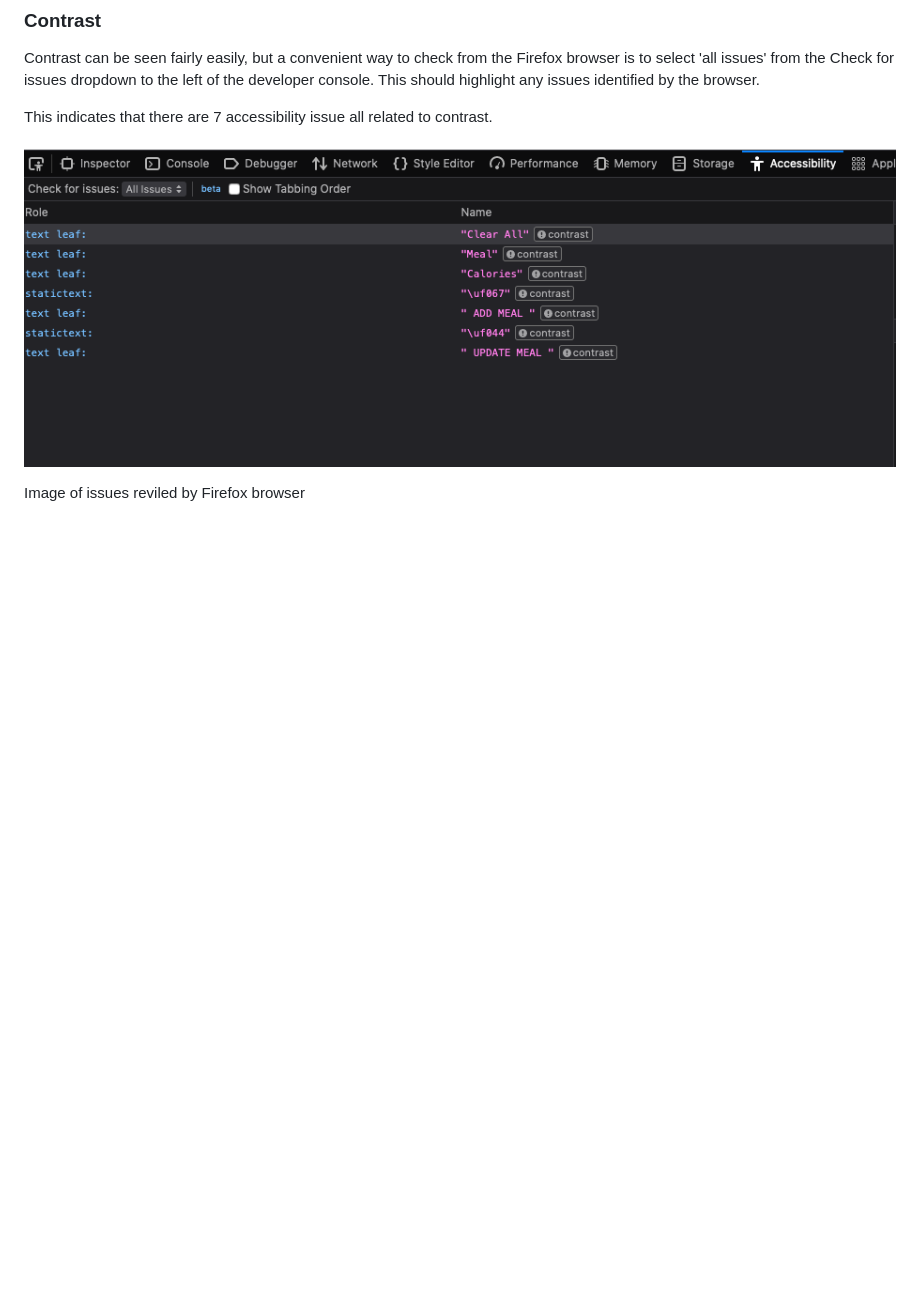
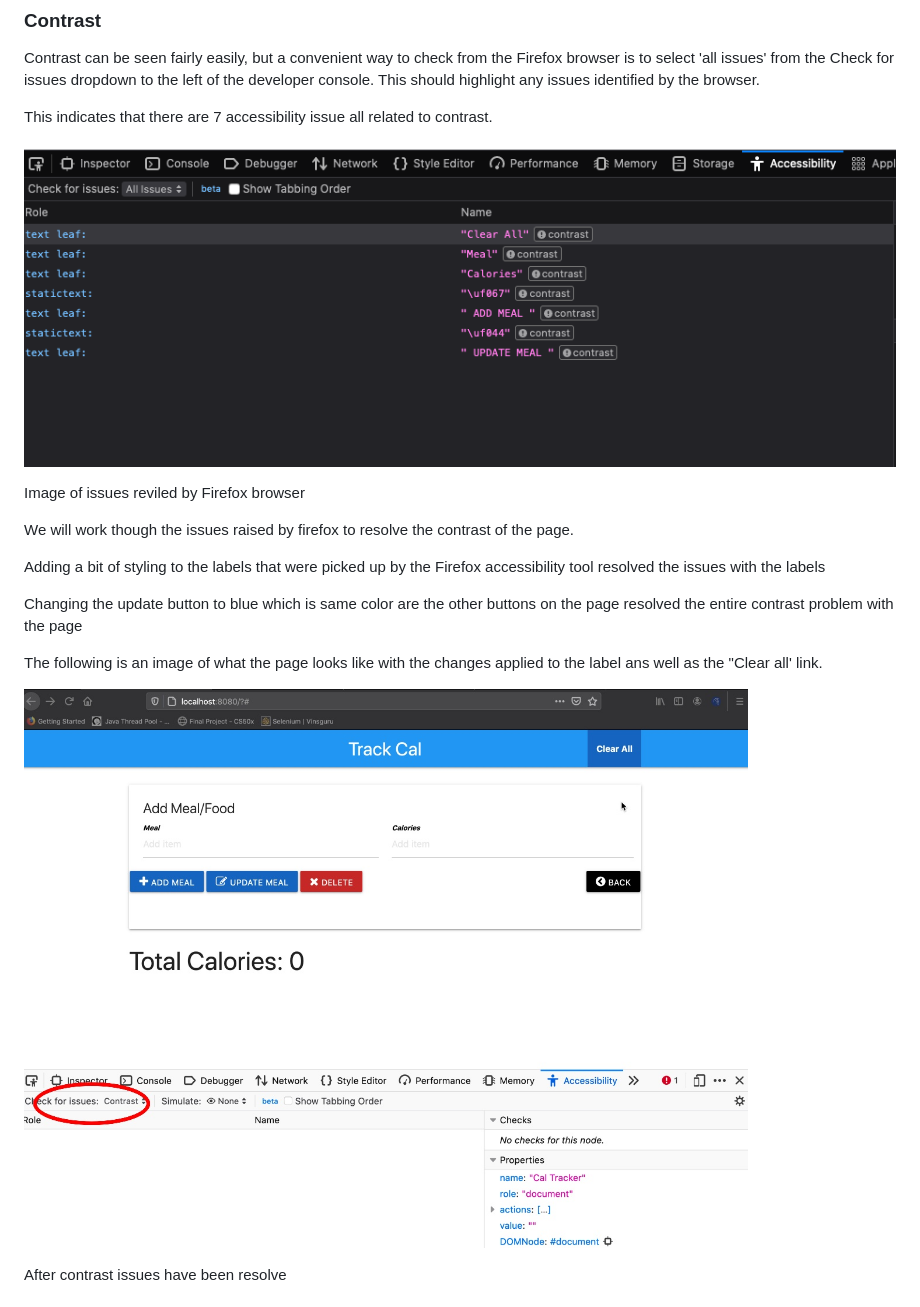
Before and after one commit to wokoci/spike, a Markdown page: README.md, the part around the change printed below. Rendered like a GitHub page; pictures changed too: images/afterContrast.jpg (added); blank space fills up the shorter version.

Commit message:
add navigation and resolve contrast issue

```diff
--- a/README.md
+++ b/README.md
@@ -77,6 +77,20 @@ Contrast can be seen fairly easily, but a convenient way to check from the Firef
 
 This indicates that there are 7 accessibility issue all related to contrast.
 
-![accessibility feedback from Firefox browser](images/contrastfeeedback.png)
+![accessibility feedback from Firefox browser](images/contrastfeedback.png)
 
 Image of issues reviled by Firefox browser
+
+We will work though the issues raised by firefox to resolve the contrast of the page.
+
+Adding a bit of styling to the labels that were picked up by the Firefox accessibility tool resolved the issues with the labels
+
+Changing the update button to blue which is same color are the other buttons on the page resolved the entire contrast problem with the page
+
+The following is an image of what the page looks like with the changes applied to the label ans well as the "Clear all' link.
+
+![after contrast fix'](/images/afterContrast.jpg)
+
+After contrast issues have been resolve
+
+
```
Also changed, not shown: other parts of README.md (+13 -0 lines), images/contrastfeedback.png (renamed from images/contrastfeeedback.png), images/navigationhelp.jpg (added), 2 other files.
